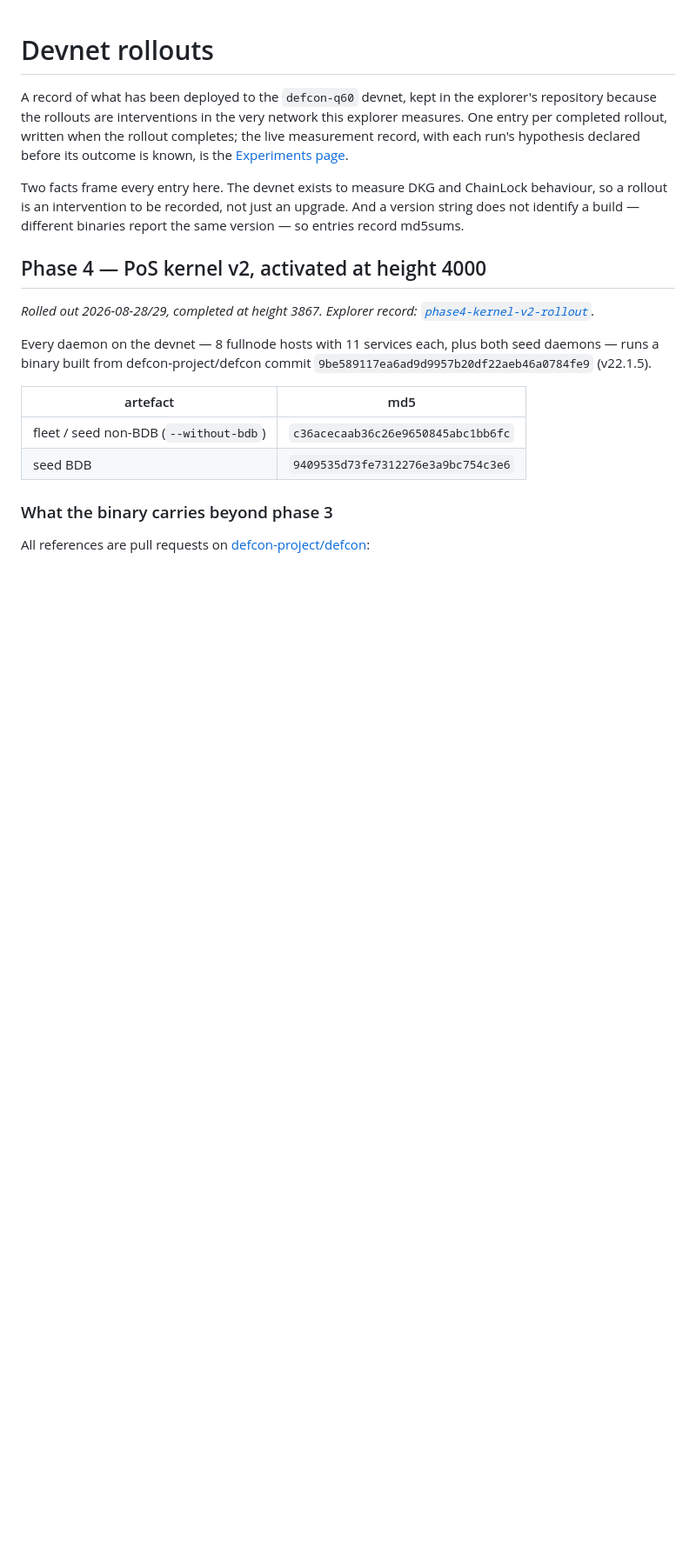
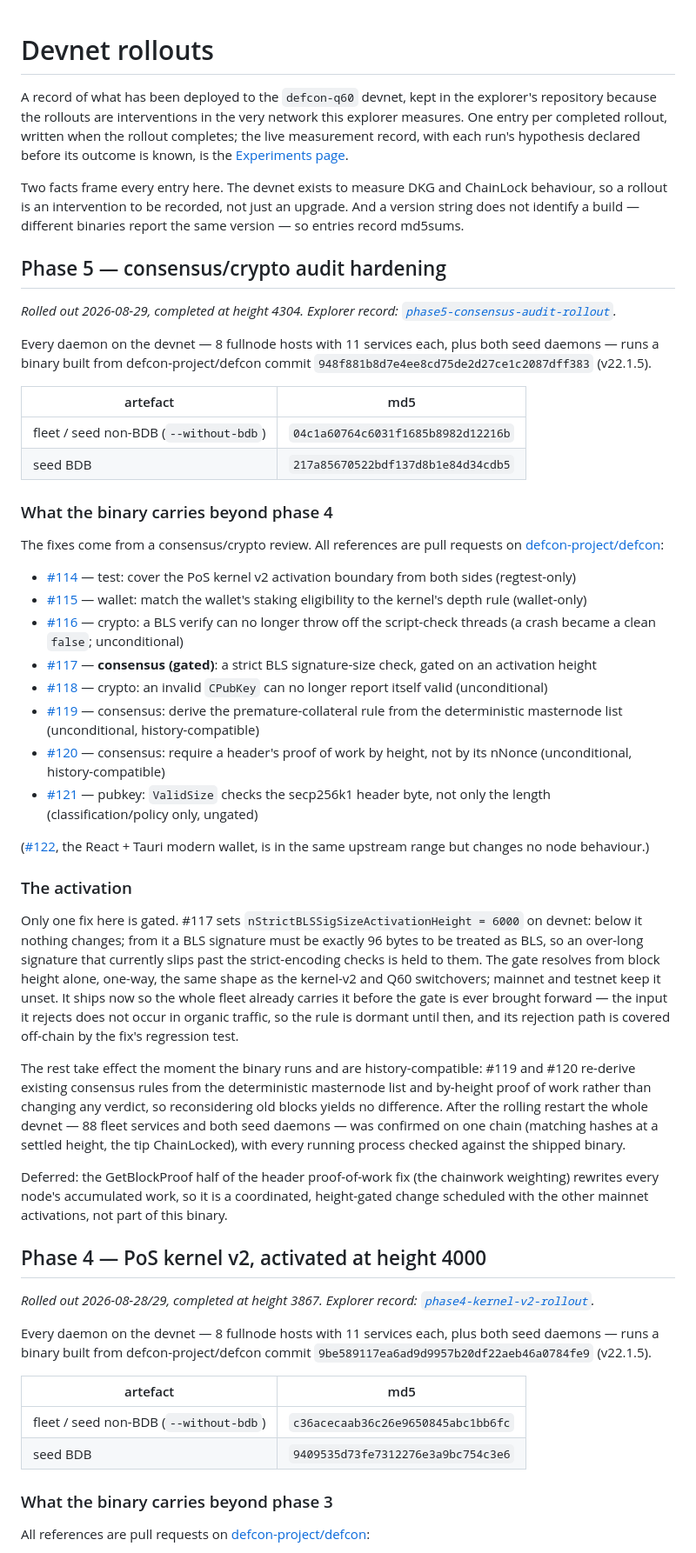
Before and after one commit to minuszka/devnet.deftrack, a Markdown page: docs/devnet-rollouts.md, the part around the change. Shown at 87% size. GitHub-like rendering; blank space fills up the shorter version.

Commit message:
docs: record the phase-5 consensus/crypto audit rollout
The audit-hardening binary (#114-#121) is now on every devnet daemon. Add its
rollouts entry: build commit and both artefact md5sums, the per-PR list, and an
activation note that only the strict BLS signature-size check (#117) is gated,
at devnet height 6000, with the rest unconditional and history-compatible. Note
the deferred GetBlockProof chainwork half as a later coordinated activation.

```diff
--- a/docs/devnet-rollouts.md
+++ b/docs/devnet-rollouts.md
@@ -11,6 +11,74 @@ Two facts frame every entry here. The devnet exists to measure DKG and
 ChainLock behaviour, so a rollout is an intervention to be recorded, not just
 an upgrade. And a version string does not identify a build — different binaries
 report the same version — so entries record md5sums.
+
+## Phase 5 — consensus/crypto audit hardening
+
+*Rolled out 2026-08-29, completed at height 4304. Explorer record:
+[`phase5-consensus-audit-rollout`](https://devnet.deftrack.xyz/experiments/phase5-consensus-audit-rollout).*
+
+Every daemon on the devnet — 8 fullnode hosts with 11 services each, plus both
+seed daemons — runs a binary built from defcon-project/defcon commit
+`948f881b8d7e4ee8cd75de2d27ce1c2087dff383` (v22.1.5).
+
+| artefact | md5 |
+|---|---|
+| fleet / seed non-BDB (`--without-bdb`) | `04c1a60764c6031f1685b8982d12216b` |
+| seed BDB | `217a85670522bdf137d8b1e84d34cdb5` |
+
+### What the binary carries beyond phase 4
+
+The fixes come from a consensus/crypto review. All references are pull requests
+on [defcon-project/defcon](https://github.com/defcon-project/defcon):
+
+- [#114](https://github.com/defcon-project/defcon/pull/114) — test: cover the
+  PoS kernel v2 activation boundary from both sides (regtest-only)
+- [#115](https://github.com/defcon-project/defcon/pull/115) — wallet: match the
+  wallet's staking eligibility to the kernel's depth rule (wallet-only)
+- [#116](https://github.com/defcon-project/defcon/pull/116) — crypto: a BLS
+  verify can no longer throw off the script-check threads (a crash became a
+  clean `false`; unconditional)
+- [#117](https://github.com/defcon-project/defcon/pull/117) — **consensus
+  (gated)**: a strict BLS signature-size check, gated on an activation height
+- [#118](https://github.com/defcon-project/defcon/pull/118) — crypto: an
+  invalid `CPubKey` can no longer report itself valid (unconditional)
+- [#119](https://github.com/defcon-project/defcon/pull/119) — consensus: derive
+  the premature-collateral rule from the deterministic masternode list
+  (unconditional, history-compatible)
+- [#120](https://github.com/defcon-project/defcon/pull/120) — consensus:
+  require a header's proof of work by height, not by its nNonce (unconditional,
+  history-compatible)
+- [#121](https://github.com/defcon-project/defcon/pull/121) — pubkey:
+  `ValidSize` checks the secp256k1 header byte, not only the length
+  (classification/policy only, ungated)
+
+([#122](https://github.com/defcon-project/defcon/pull/122), the React + Tauri
+modern wallet, is in the same upstream range but changes no node behaviour.)
+
+### The activation
+
+Only one fix here is gated. #117 sets `nStrictBLSSigSizeActivationHeight = 6000`
+on devnet: below it nothing changes; from it a BLS signature must be exactly 96
+bytes to be treated as BLS, so an over-long signature that currently slips past
+the strict-encoding checks is held to them. The gate resolves from block height
+alone, one-way, the same shape as the kernel-v2 and Q60 switchovers; mainnet and
+testnet keep it unset. It ships now so the whole fleet already carries it before
+the gate is ever brought forward — the input it rejects does not occur in
+organic traffic, so the rule is dormant until then, and its rejection path is
+covered off-chain by the fix's regression test.
+
+The rest take effect the moment the binary runs and are history-compatible:
+#119 and #120 re-derive existing consensus rules from the deterministic
+masternode list and by-height proof of work rather than changing any verdict, so
+reconsidering old blocks yields no difference. After the rolling restart the
+whole devnet — 88 fleet services and both seed daemons — was confirmed on one
+chain (matching hashes at a settled height, the tip ChainLocked), with every
+running process checked against the shipped binary.
+
+Deferred: the GetBlockProof half of the header proof-of-work fix (the chainwork
+weighting) rewrites every node's accumulated work, so it is a coordinated,
+height-gated change scheduled with the other mainnet activations, not part of
+this binary.
 
 ## Phase 4 — PoS kernel v2, activated at height 4000
 
```
